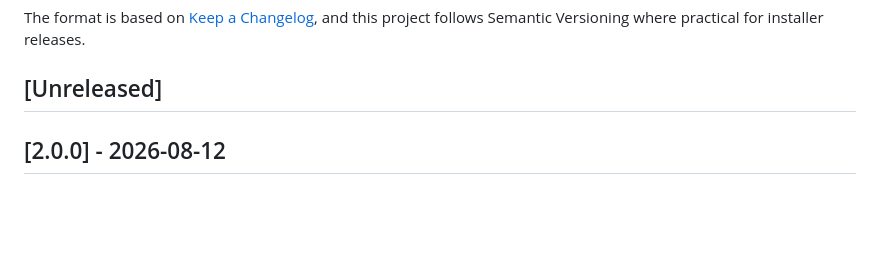
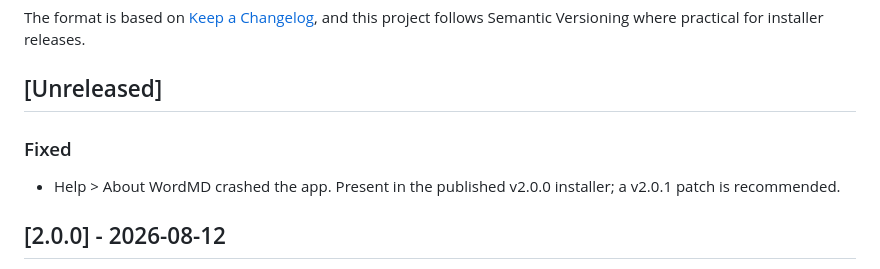
Before and after one commit to ReboundMan/ReboundMan-WordMD, a Markdown page: CHANGELOG.md, the part around the change. GitHub-like rendering; blank space fills up the shorter version.

```diff
--- a/CHANGELOG.md
+++ b/CHANGELOG.md
@@ -5,6 +5,10 @@ All notable changes to this project will be documented in this file.
 The format is based on [Keep a Changelog](https://keepachangelog.com/en/1.1.0/), and this project follows Semantic Versioning where practical for installer releases.
 
 ## [Unreleased]
+
+### Fixed
+
+- Help > About WordMD crashed the app. Present in the published v2.0.0 installer; a v2.0.1 patch is recommended.
 
 ## [2.0.0] - 2026-08-12
 
```
Also changed, not shown: spec/punchlist.md (+1 -0 lines).
